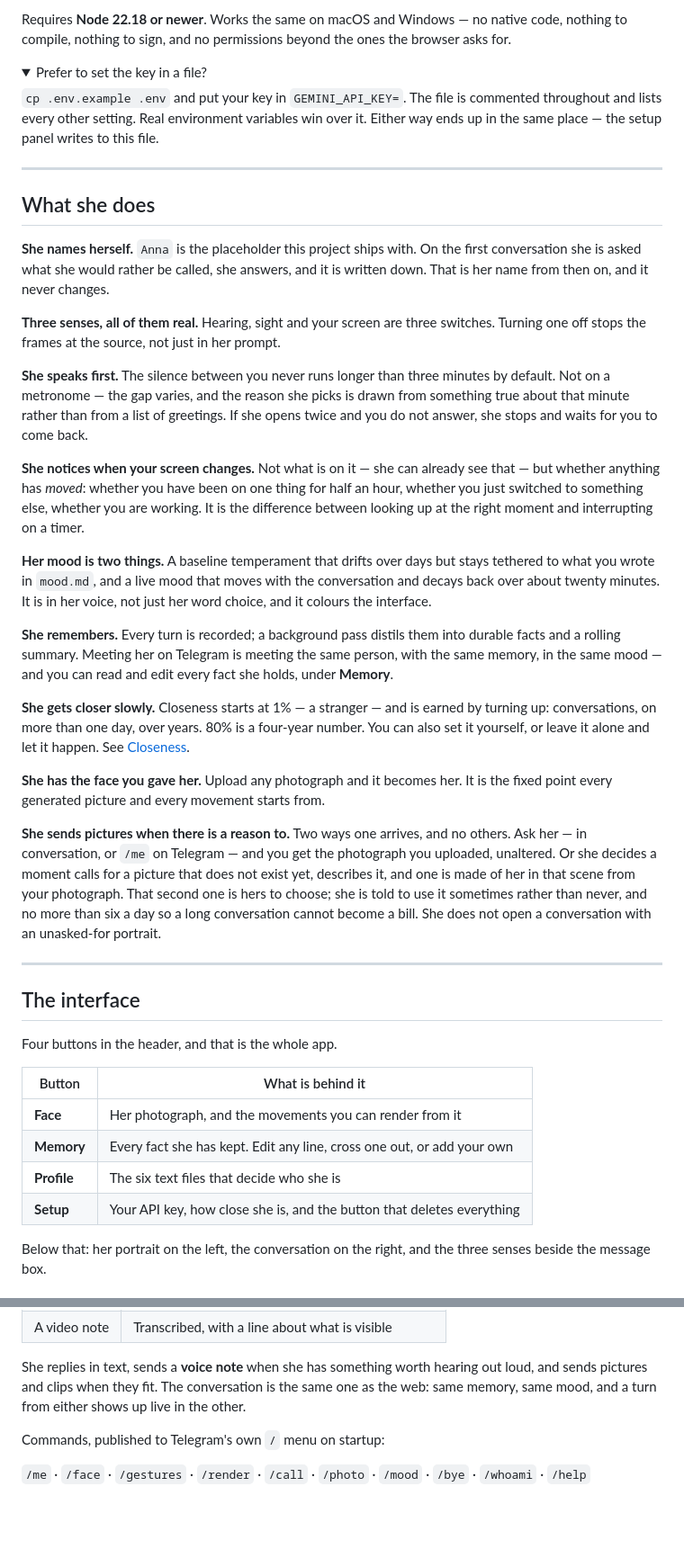
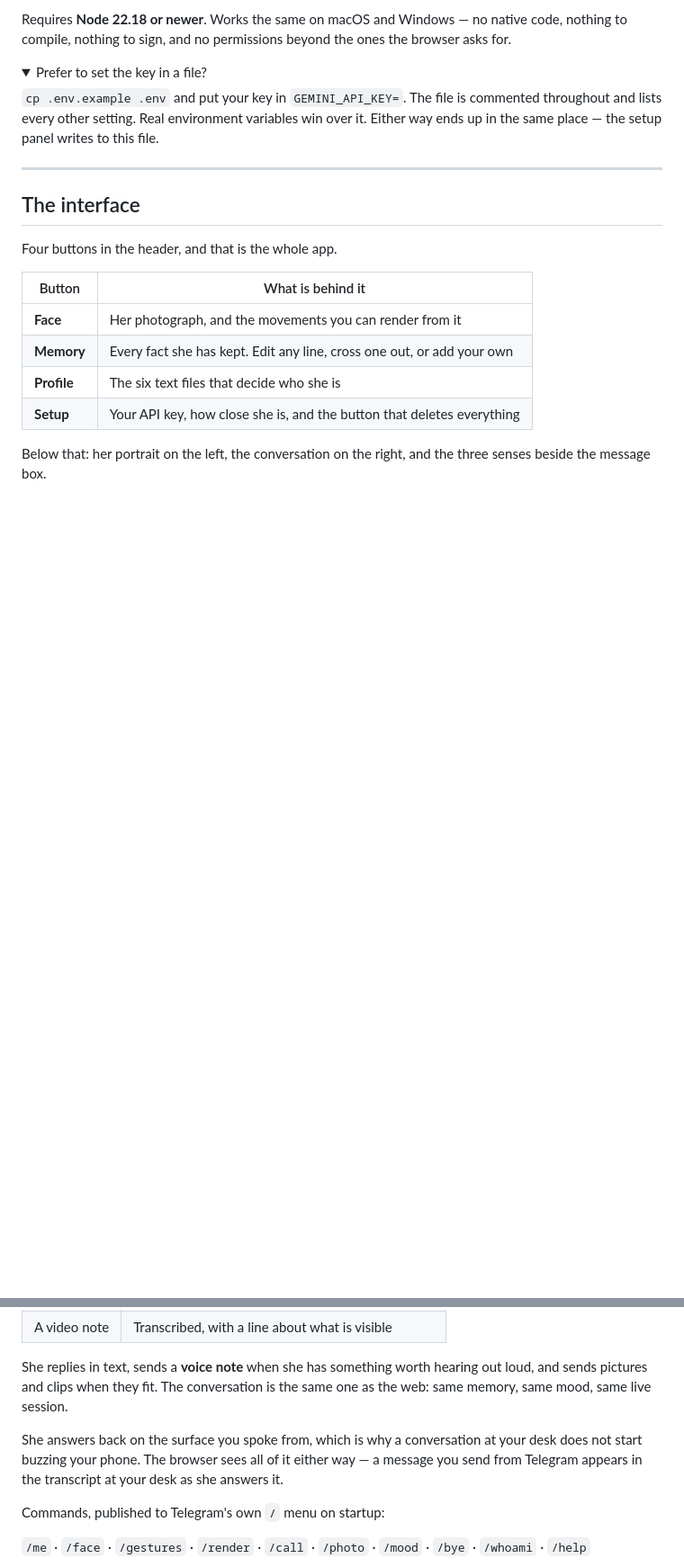
Before and after one commit to Jamessfks/Hers, a Markdown page: README.md, 2 parts joined by grey strips. Shown at 90% size. GitHub-like rendering; folded sections open; blank space fills up the shorter version.

```diff
--- a/README.md
+++ b/README.md
@@ -112,56 +200,6 @@ win over it. Either way ends up in the same place — the setup panel writes to
 this file.
 
 </details>
-
----
-
-## What she does
-
-**She names herself.** `Anna` is the placeholder this project ships with. On the
-first conversation she is asked what she would rather be called, she answers, and
-it is written down. That is her name from then on, and it never changes.
-
-**Three senses, all of them real.** Hearing, sight and your screen are three
-switches. Turning one off stops the frames at the source, not just in her prompt.
-
-**She speaks first.** The silence between you never runs longer than three
-minutes by default. Not on a metronome — the gap varies, and the reason she picks
-is drawn from something true about that minute rather than from a list of
-greetings. If she opens twice and you do not answer, she stops and waits for you
-to come back.
-
-**She notices when your screen changes.** Not what is on it — she can already see
-that — but whether anything has *moved*: whether you have been on one thing for
-half an hour, whether you just switched to something else, whether you are
-working. It is the difference between looking up at the right moment and
-interrupting on a timer.
-
-**Her mood is two things.** A baseline temperament that drifts over days but stays
-tethered to what you wrote in `mood.md`, and a live mood that moves with the
-conversation and decays back over about twenty minutes. It is in her voice, not
-just her word choice, and it colours the interface.
-
-**She remembers.** Every turn is recorded; a background pass distils them into
-durable facts and a rolling summary. Meeting her on Telegram is meeting the same
-person, with the same memory, in the same mood — and you can read and edit every
-fact she holds, under **Memory**.
-
-**She gets closer slowly.** Closeness starts at 1% — a stranger — and is earned
-by turning up: conversations, on more than one day, over years. 80% is a
-four-year number. You can also set it yourself, or leave it alone and let it
-happen. See [Closeness](#closeness).
-
-**She has the face you gave her.** Upload any photograph and it becomes her. It
-is the fixed point every generated picture and every movement starts from.
-
-**She sends pictures when there is a reason to.** Two ways one arrives, and no
-others. Ask her — in conversation, or `/me` on Telegram — and you get the
-photograph you uploaded, unaltered. Or she decides a moment calls for a picture
-that does not exist yet, describes it, and one is made of her in that scene from
-your photograph. That second one is hers to choose; she is told to use it
-sometimes rather than never, and no more than six a day so a long conversation
-cannot become a bill. She does not open a conversation with an unasked-for
-portrait.
 
 ---
 
@@ -351,8 +389,12 @@ the first chat that speaks to her and ignores everyone else.
 
 She replies in text, sends a **voice note** when she has something worth hearing
 out loud, and sends pictures and clips when they fit. The conversation is the same
-one as the web: same memory, same mood, and a turn from either shows up live in
-the other.
+one as the web: same memory, same mood, same live session.
+
+She answers back on the surface you spoke from, which is why a conversation at your
+desk does not start buzzing your phone. The browser sees all of it either way — a
+message you send from Telegram appears in the transcript at your desk as she
+answers it.
 
 Commands, published to Telegram's own `/` menu on startup:
 
```
Also changed, not shown: other parts of README.md (+121 -33 lines).
